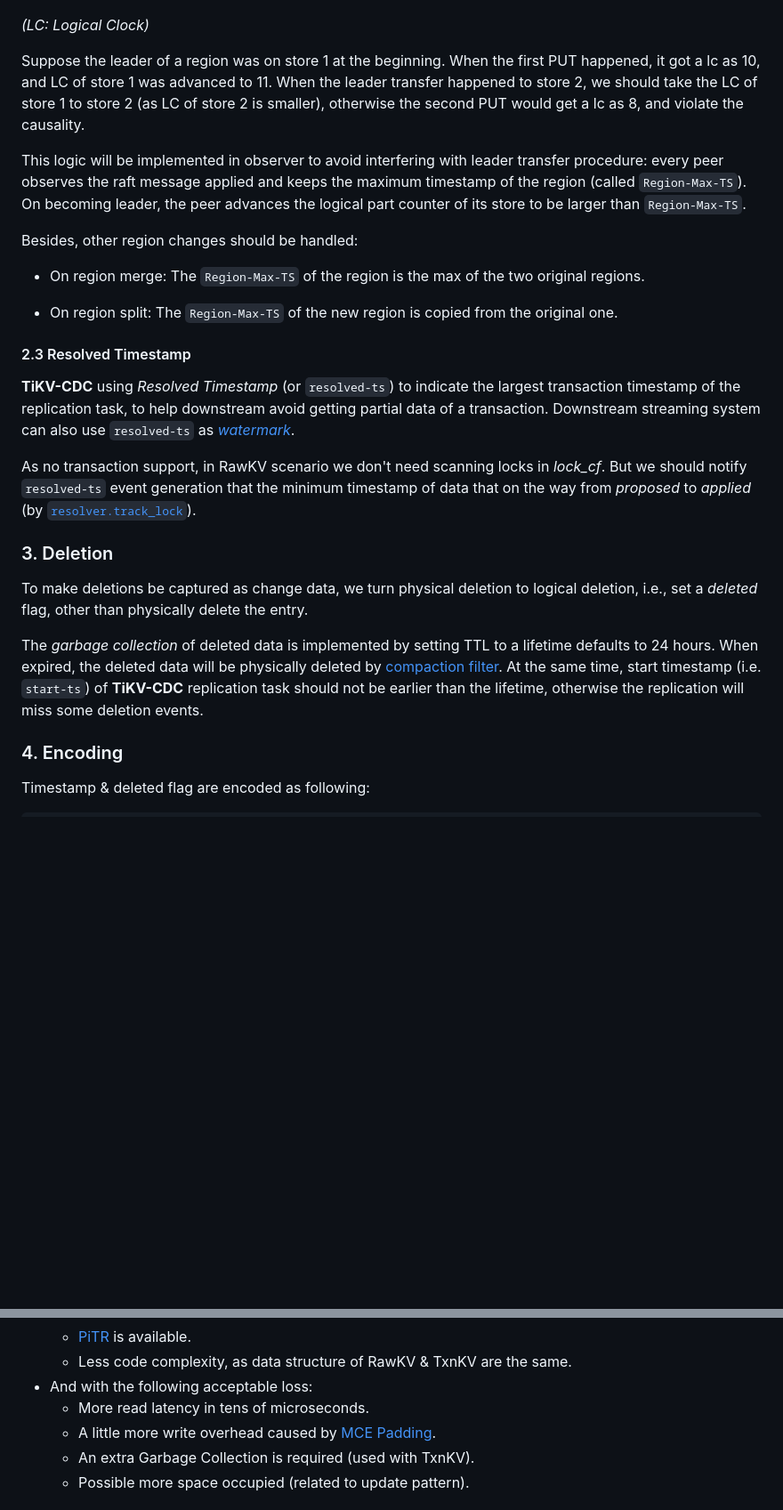
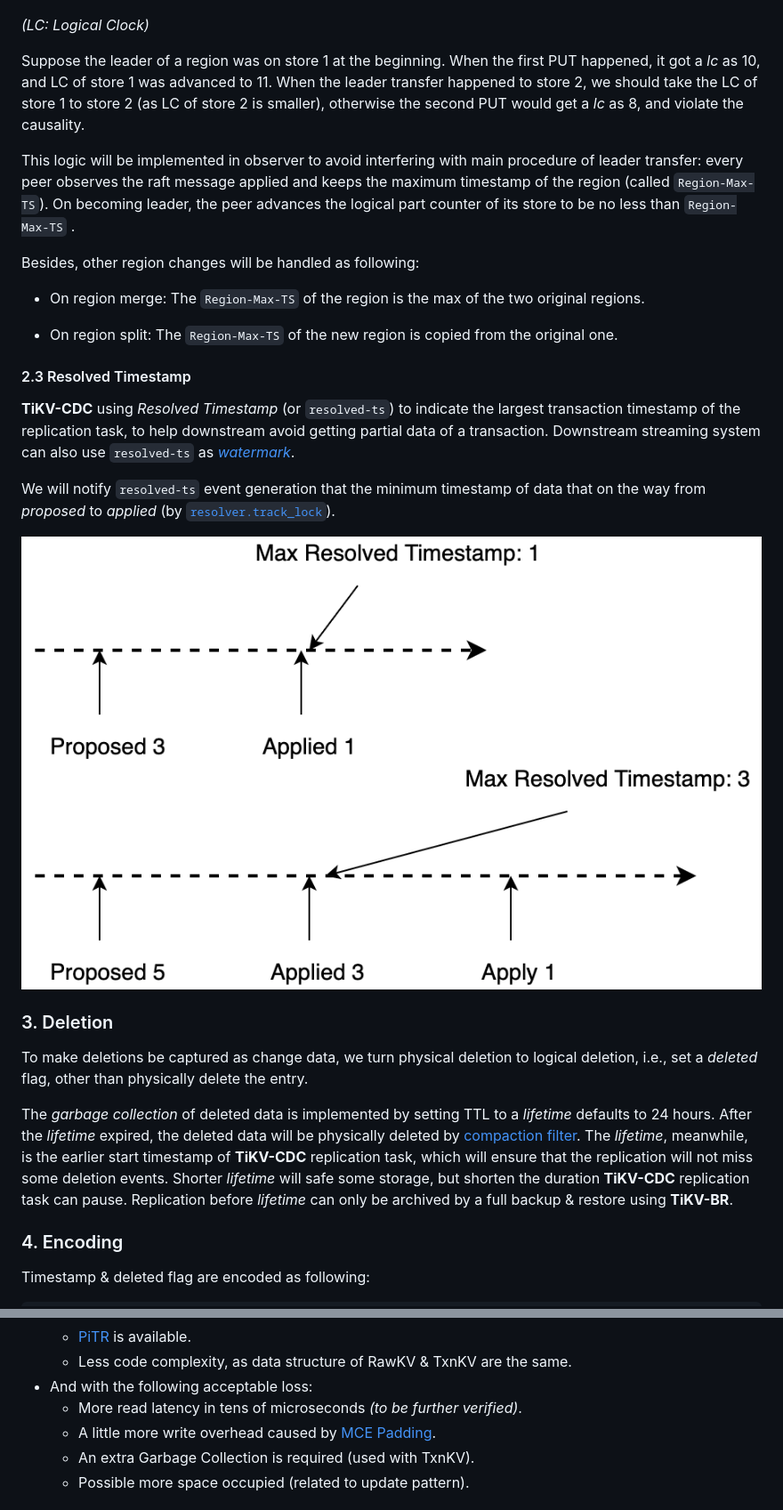
Before and after one commit to tikv/rfcs, a Markdown page: text/0083-rawkv-cross-cluster-replication.md, 2 parts joined by grey strips. Shown at 89% size. Rendered like a GitHub page; pictures changed too: media/rawkv-cdc-track-lock.png (added); blank space fills up the shorter version.

```diff
--- a/text/0083-rawkv-cross-cluster-replication.md
+++ b/text/0083-rawkv-cross-cluster-replication.md
@@ -89,11 +89,11 @@ The exception happens when leader transfer. The diagram below is an example:
 
 *(LC: Logical Clock)*
 
-Suppose the leader of a region was on store 1 at the beginning. When the first PUT happened, it got a lc as 10, and LC of store 1 was advanced to 11. When the leader transfer happened to store 2, we should take the LC of store 1 to store 2 (as LC of store 2 is smaller), otherwise the second PUT would get a lc as 8, and violate the causality.
+Suppose the leader of a region was on store 1 at the beginning. When the first PUT happened, it got a *lc* as 10, and LC of store 1 was advanced to 11. When the leader transfer happened to store 2, we should take the LC of store 1 to store 2 (as LC of store 2 is smaller), otherwise the second PUT would get a *lc* as 8, and violate the causality.
 
-This logic will be implemented in observer to avoid interfering with leader transfer procedure: every peer observes the raft message applied and keeps the maximum timestamp of the region (called `Region-Max-TS`). On becoming leader, the peer advances the logical part counter of its store to be larger than `Region-Max-TS`.
+This logic will be implemented in observer to avoid interfering with main procedure of leader transfer: every peer observes the raft message applied and keeps the maximum timestamp of the region (called `Region-Max-TS`). On becoming leader, the peer advances the logical part counter of its store to be no less than `Region-Max-TS` .
 
-Besides, other region changes should be handled:
+Besides, other region changes will be handled as following:
 
 * On region merge: The `Region-Max-TS` of the region is the max of the two original regions.
 
@@ -103,13 +103,15 @@ Besides, other region changes should be handled:
 
 **TiKV-CDC** using *Resolved Timestamp* (or `resolved-ts`) to indicate the largest transaction timestamp of the replication task, to help downstream avoid getting partial data of a transaction. Downstream streaming system can also use `resolved-ts` as [*watermark*](https://www.oreilly.com/radar/the-world-beyond-batch-streaming-102/).
 
-As no transaction support, in RawKV scenario we don't need scanning locks in *lock_cf*. But we should notify `resolved-ts` event generation that the minimum timestamp of data that on the way from *proposed* to *applied* (by [`resolver.track_lock`](https://github.com/tikv/tikv/blob/v5.0.4-20211201/components/resolved_ts/src/resolver.rs#L47-L57)).
+We will notify `resolved-ts` event generation that the minimum timestamp of data that on the way from *proposed* to *applied* (by [`resolver.track_lock`](https://github.com/tikv/tikv/blob/v5.0.4-20211201/components/resolved_ts/src/resolver.rs#L47-L57)).
+
+![rawkv-cdc-track-lock](../media/rawkv-cdc-track-lock.png)
 
 ### 3. Deletion
 
 To make deletions be captured as change data, we turn physical deletion to logical deletion, i.e., set a *deleted* flag, other than physically delete the entry.
 
-The *garbage collection* of deleted data is implemented by setting TTL to a lifetime defaults to 24 hours. When expired, the deleted data will be physically deleted by [compaction filter](https://github.com/facebook/rocksdb/wiki/Compaction-Filter). At the same time, start timestamp (i.e. `start-ts`) of **TiKV-CDC** replication task should not be earlier than the lifetime, otherwise the replication will miss some deletion events.
+The *garbage collection* of deleted data is implemented by setting TTL to a *lifetime* defaults to 24 hours. After the *lifetime* expired, the deleted data will be physically deleted by [compaction filter](https://github.com/facebook/rocksdb/wiki/Compaction-Filter). The *lifetime*, meanwhile, is the earlier start timestamp of **TiKV-CDC** replication task, which will ensure that the replication will not miss some deletion events. Shorter *lifetime* will safe some storage, but shorten the duration **TiKV-CDC** replication task can pause. Replication before *lifetime* can only be archived by a full backup & restore using **TiKV-BR**.
 
 ### 4. Encoding
 
@@ -127,7 +129,7 @@ r{user key}{MCE Padding}{^timestamp:u64}: {user value}{expire ts}{meta flags}
   * [PiTR](https://en.wikipedia.org/wiki/Point-in-time_recovery) is available.
   * Less code complexity, as data structure of RawKV & TxnKV are the same.
 * And with the following acceptable loss:
-  * More read latency in tens of microseconds.
+  * More read latency in tens of microseconds *(to be further verified)*.
   * A little more write overhead caused by [MCE Padding](https://github.com/facebook/mysql-5.6/wiki/MyRocks-record-format#memcomparable-format).
   * An extra Garbage Collection is required (used with TxnKV).
   * Possible more space occupied (related to update pattern).
```
Also changed, not shown: other parts of text/0083-rawkv-cross-cluster-replication.md (+8 -8 lines).
